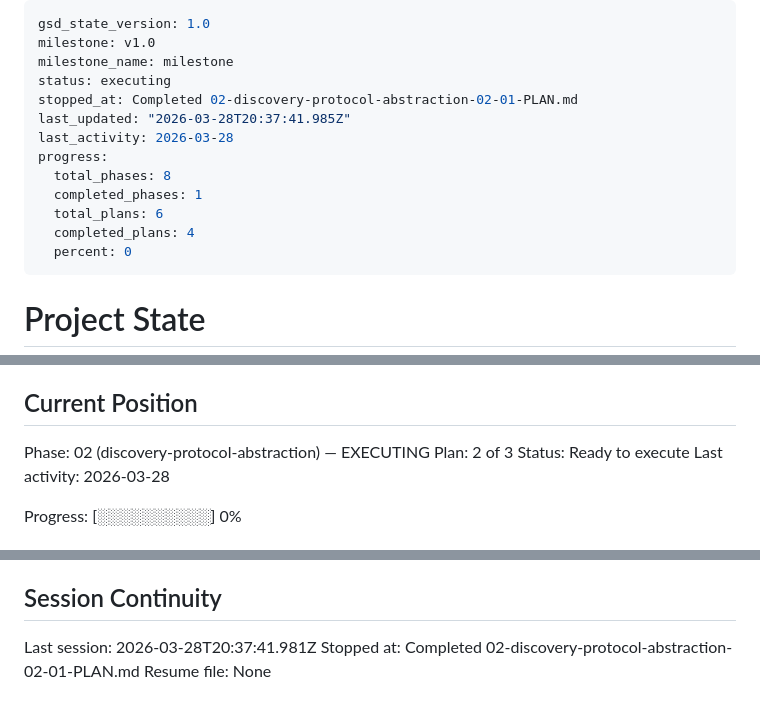
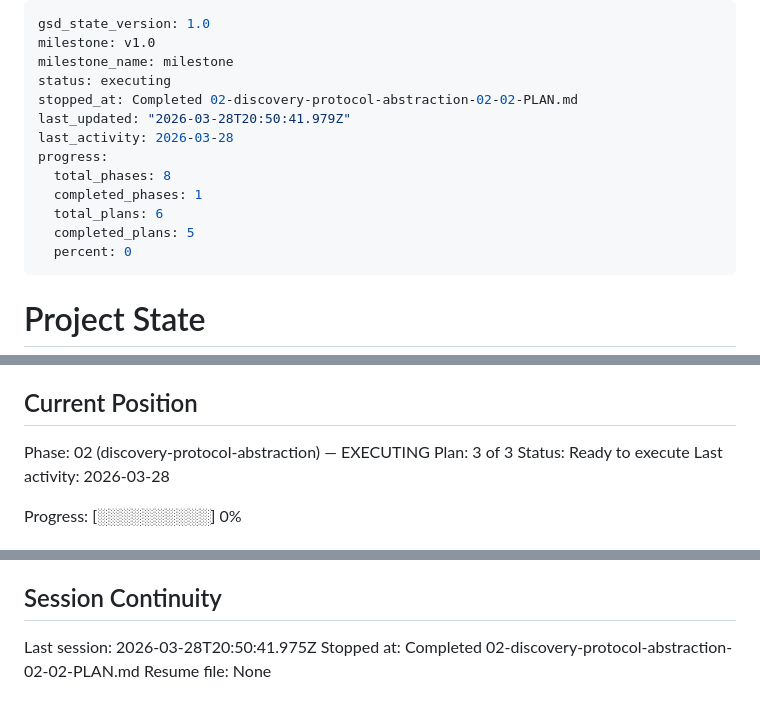
Before and after one commit to zitlem/AirShow, a Markdown page: .planning/STATE.md, 3 parts joined by grey strips. GitHub-like rendering.

Commit message:
docs(02-02): complete AvahiAdvertiser + DiscoveryManager plan
- Create 02-02-SUMMARY.md documenting AvahiAdvertiser implementation
- Update STATE.md: advance to plan 3, record metrics and decisions
- Update ROADMAP.md: phase 02 progress 2/3 plans complete

```diff
--- a/.planning/STATE.md
+++ b/.planning/STATE.md
@@ -3,14 +3,14 @@ gsd_state_version: 1.0
 milestone: v1.0
 milestone_name: milestone
 status: executing
-stopped_at: Completed 02-discovery-protocol-abstraction-02-01-PLAN.md
-last_updated: "2026-03-28T20:37:41.985Z"
+stopped_at: Completed 02-discovery-protocol-abstraction-02-02-PLAN.md
+last_updated: "2026-03-28T20:50:41.979Z"
 last_activity: 2026-03-28
 progress:
   total_phases: 8
   completed_phases: 1
   total_plans: 6
-  completed_plans: 4
+  completed_plans: 5
   percent: 0
 ---
 
@@ -26,7 +26,7 @@ See: .planning/PROJECT.md (updated 2026-03-28)
 ## Current Position
 
 Phase: 02 (discovery-protocol-abstraction) — EXECUTING
-Plan: 2 of 3
+Plan: 3 of 3
 Status: Ready to execute
 Last activity: 2026-03-28
 
@@ -94,6 +97,6 @@ None yet.
 
 ## Session Continuity
 
-Last session: 2026-03-28T20:37:41.981Z
-Stopped at: Completed 02-discovery-protocol-abstraction-02-01-PLAN.md
+Last session: 2026-03-28T20:50:41.975Z
+Stopped at: Completed 02-discovery-protocol-abstraction-02-02-PLAN.md
 Resume file: None
```
Also changed, not shown: other parts of .planning/STATE.md (+3 -0 lines), .planning/ROADMAP.md (+2 -2 lines), 1 other file.
